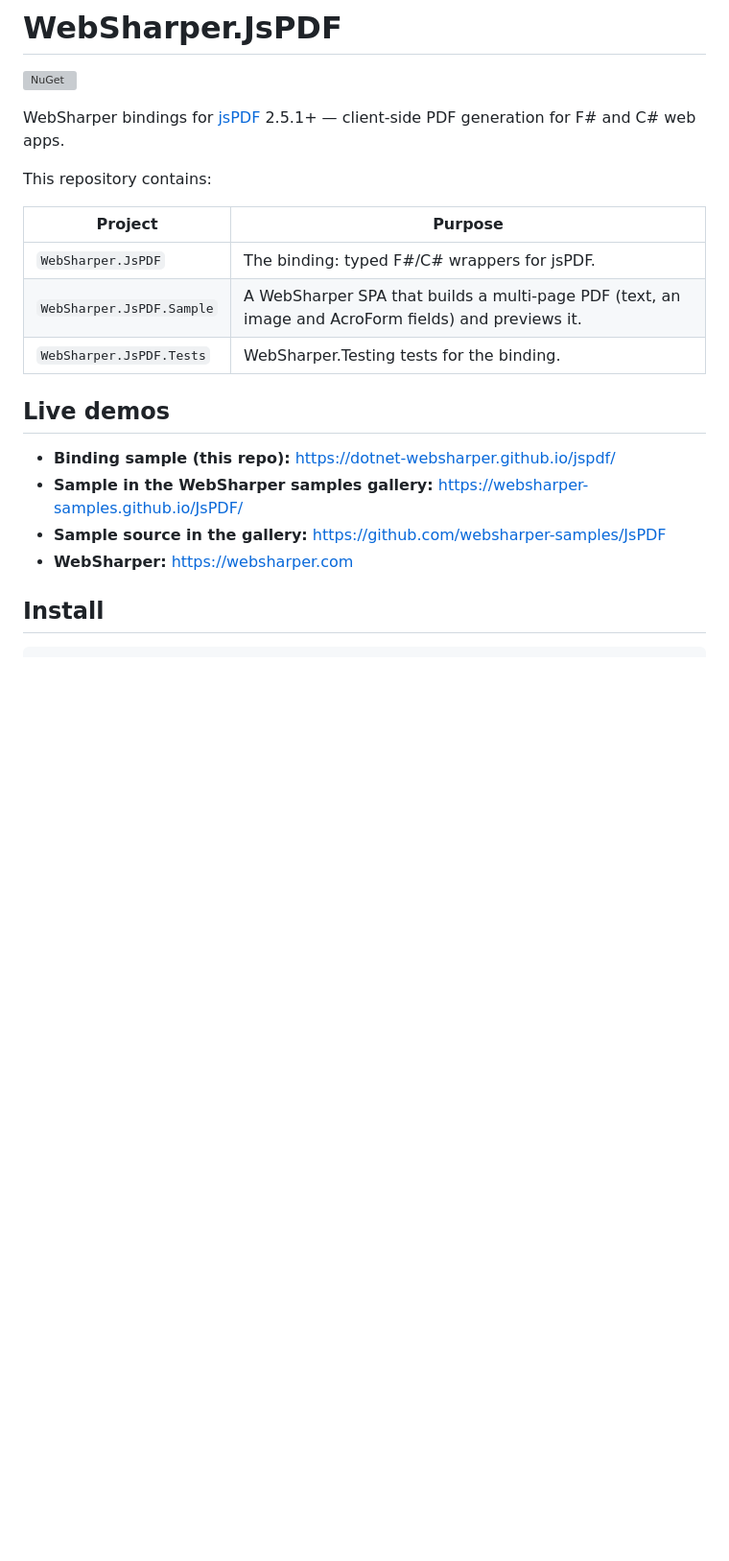
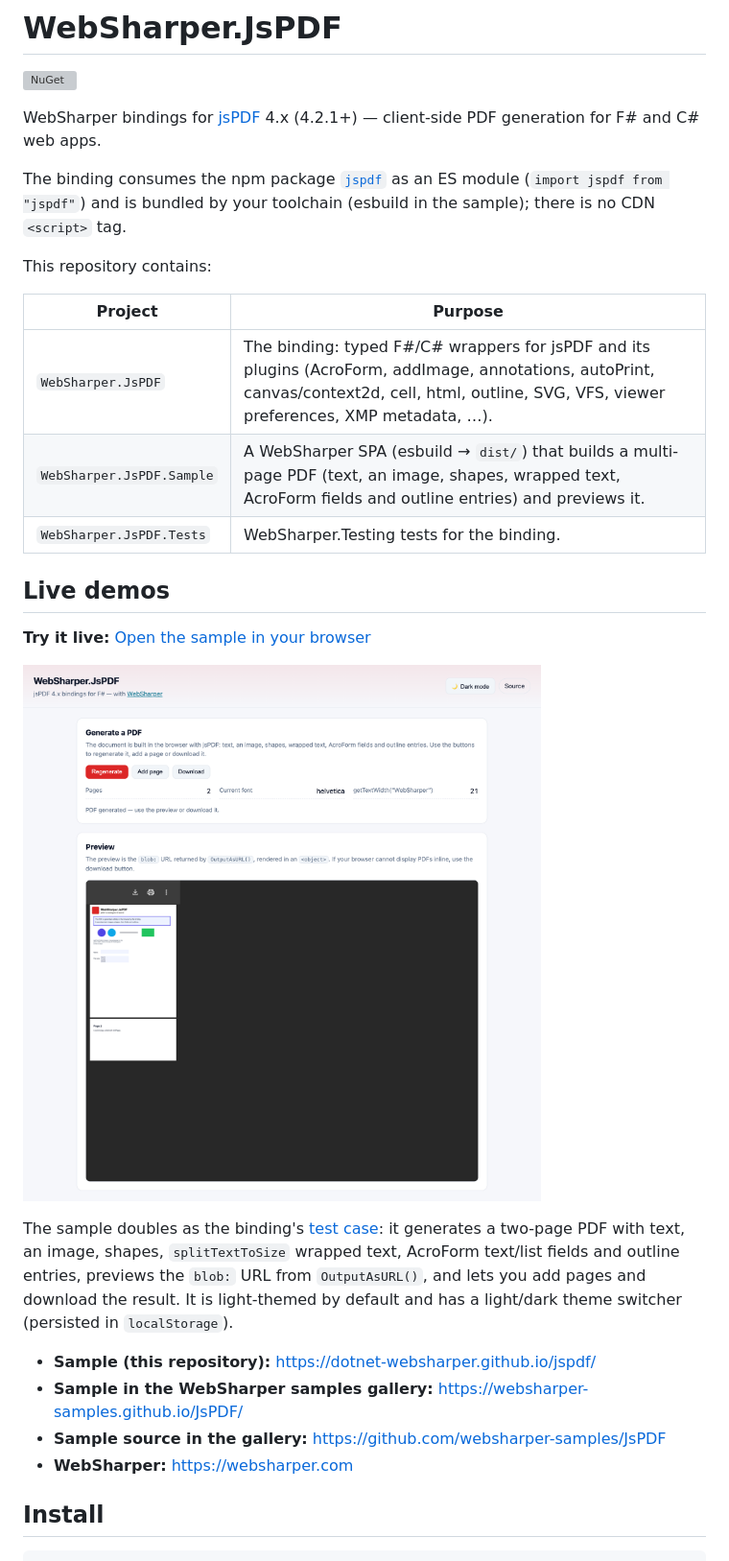
Before and after one commit to dotnet-websharper/jspdf, a Markdown page: README.md, the part around one of its changes. Shown at 96% size. Rendered like a GitHub page; pictures changed too: docs/sample.png (added); blank space fills up the shorter version; grey boxes are pictures that could not be loaded.

```diff
--- a/README.md
+++ b/README.md
@@ -2,23 +2,38 @@
 
 [![NuGet](https://img.shields.io/nuget/v/WebSharper.JsPDF.svg)](https://www.nuget.org/packages/WebSharper.JsPDF)
 
-WebSharper bindings for [jsPDF](https://github.com/parallax/jsPDF) 2.5.1+ — client-side PDF
-generation for F# and C# web apps.
+WebSharper bindings for [jsPDF](https://github.com/parallax/jsPDF) 4.x (4.2.1+) —
+client-side PDF generation for F# and C# web apps.
+
+The binding consumes the npm package [`jspdf`](https://www.npmjs.com/package/jspdf)
+as an ES module (`import jspdf from "jspdf"`) and is bundled by your toolchain
+(esbuild in the sample); there is no CDN `<script>` tag.
 
 This repository contains:
 
 | Project | Purpose |
-|---|---|
-| `WebSharper.JsPDF` | The binding: typed F#/C# wrappers for jsPDF. |
-| `WebSharper.JsPDF.Sample` | A WebSharper SPA that builds a multi-page PDF (text, an image and AcroForm fields) and previews it. |
+| --- | --- |
+| `WebSharper.JsPDF` | The binding: typed F#/C# wrappers for jsPDF and its plugins (AcroForm, addImage, annotations, autoPrint, canvas/context2d, cell, html, outline, SVG, VFS, viewer preferences, XMP metadata, …). |
+| `WebSharper.JsPDF.Sample` | A WebSharper SPA (esbuild → `dist/`) that builds a multi-page PDF (text, an image, shapes, wrapped text, AcroForm fields and outline entries) and previews it. |
 | `WebSharper.JsPDF.Tests` | WebSharper.Testing tests for the binding. |
 
 ## Live demos
 
-- **Binding sample (this repo):** https://dotnet-websharper.github.io/jspdf/
-- **Sample in the WebSharper samples gallery:** https://websharper-samples.github.io/JsPDF/
-- **Sample source in the gallery:** https://github.com/websharper-samples/JsPDF
-- **WebSharper:** https://websharper.com
+**Try it live:** [Open the sample in your browser](https://dotnet-websharper.github.io/jspdf/)
+
+![jsPDF sample](docs/sample.png)
+
+The sample doubles as the binding's [test case](#running-the-test-case): it
+generates a two-page PDF with text, an image, shapes, `splitTextToSize` wrapped
+text, AcroForm text/list fields and outline entries, previews the `blob:` URL
+from `OutputAsURL()`, and lets you add pages and download the result. It is
+light-themed by default and has a light/dark theme switcher (persisted in
+`localStorage`).
+
+- **Sample (this repository):** <https://dotnet-websharper.github.io/jspdf/>
+- **Sample in the WebSharper samples gallery:** <https://websharper-samples.github.io/JsPDF/>
+- **Sample source in the gallery:** <https://github.com/websharper-samples/JsPDF>
+- **WebSharper:** <https://websharper.com>
 
 ## Install
 
```
Also changed, not shown: other parts of README.md (+89 -39 lines), 18 other files.
